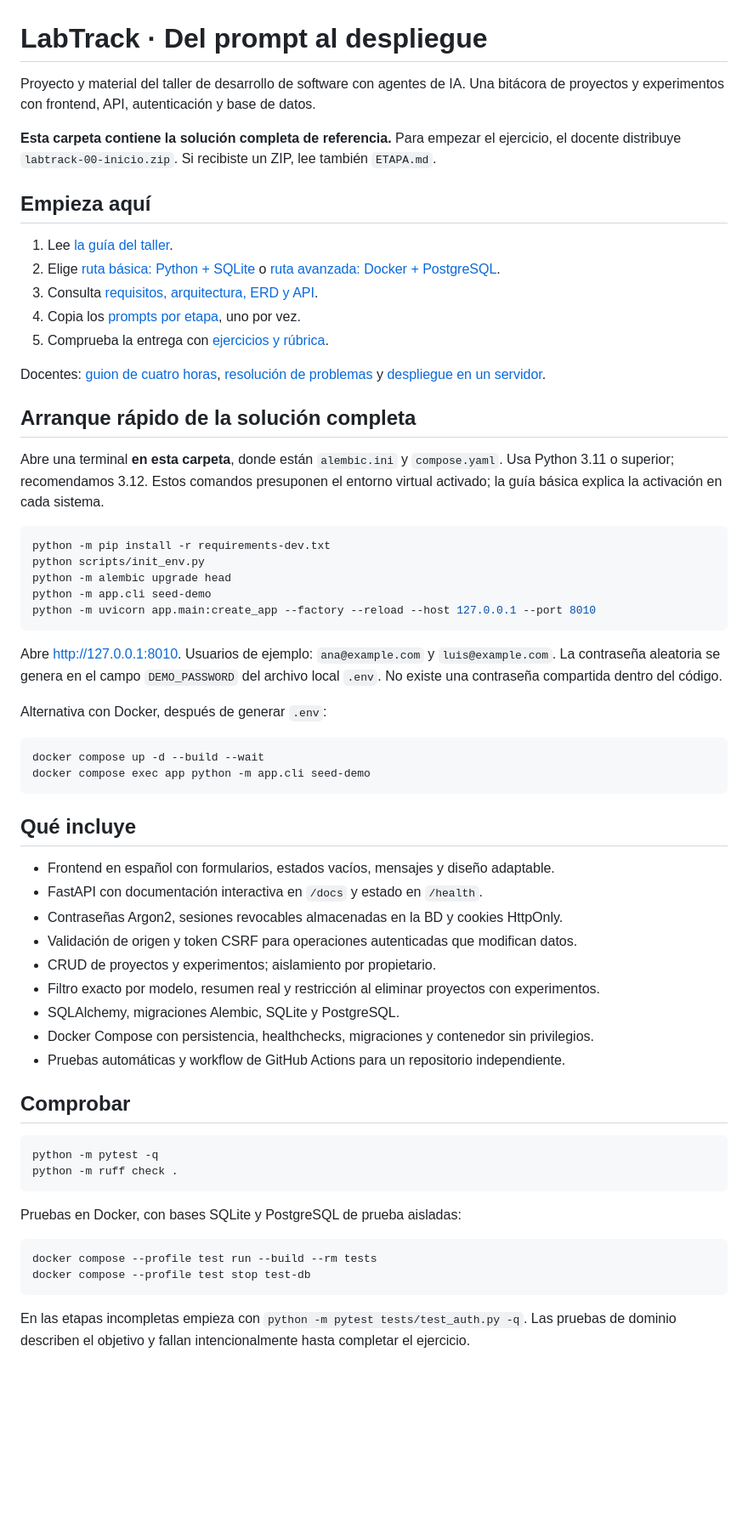
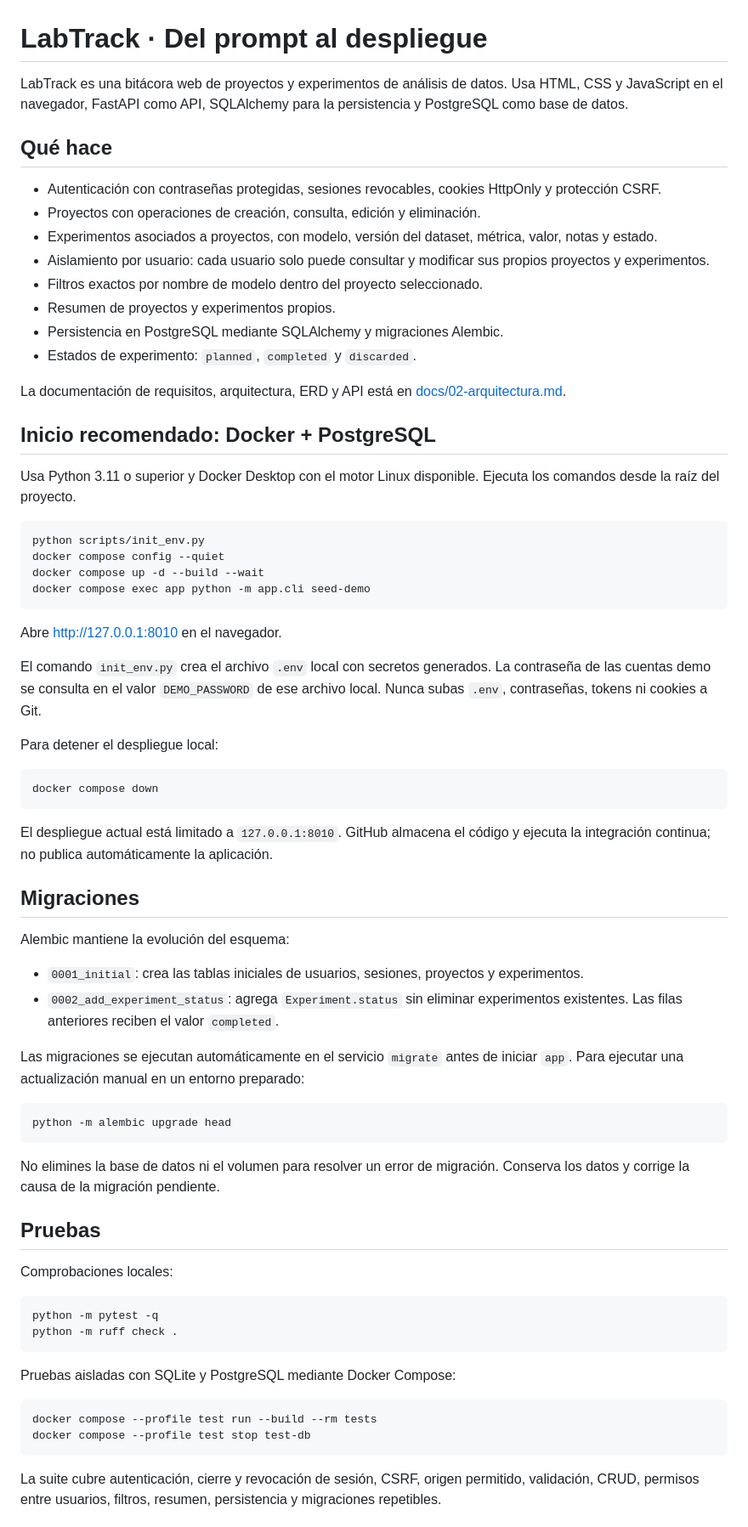
Before and after one commit to mauri-villazana/labtrack-hpc, a Markdown page: README.md, the part around one of its changes. Shown at 85% size. Drawn GitHub-style; blank space fills up the shorter version.

Commit message:
Update README for final LabTrack delivery

````diff
--- a/README.md
+++ b/README.md
@@ -1,65 +1,73 @@
 # LabTrack · Del prompt al despliegue
 
-Proyecto y material del taller de desarrollo de software con agentes de IA. Una bitácora de proyectos y experimentos con frontend, API, autenticación y base de datos.
+LabTrack es una bitácora web de proyectos y experimentos de análisis de datos. Usa HTML, CSS y JavaScript en el navegador, FastAPI como API, SQLAlchemy para la persistencia y PostgreSQL como base de datos.
 
-**Esta carpeta contiene la solución completa de referencia.** Para empezar el ejercicio, el docente distribuye `labtrack-00-inicio.zip`. Si recibiste un ZIP, lee también `ETAPA.md`.
+## Qué hace
 
-## Empieza aquí
+- Autenticación con contraseñas protegidas, sesiones revocables, cookies HttpOnly y protección CSRF.
+- Proyectos con operaciones de creación, consulta, edición y eliminación.
+- Experimentos asociados a proyectos, con modelo, versión del dataset, métrica, valor, notas y estado.
+- Aislamiento por usuario: cada usuario solo puede consultar y modificar sus propios proyectos y experimentos.
+- Filtros exactos por nombre de modelo dentro del proyecto seleccionado.
+- Resumen de proyectos y experimentos propios.
+- Persistencia en PostgreSQL mediante SQLAlchemy y migraciones Alembic.
+- Estados de experimento: `planned`, `completed` y `discarded`.
 
-1. Lee [la guía del taller](docs/01-taller.md).
-2. Elige [ruta básica: Python + SQLite](docs/03-ruta-basica.md) o [ruta avanzada: Docker + PostgreSQL](docs/04-ruta-avanzada.md).
-3. Consulta [requisitos, arquitectura, ERD y API](docs/02-arquitectura.md).
-4. Copia los [prompts por etapa](prompts/README.md), uno por vez.
-5. Comprueba la entrega con [ejercicios y rúbrica](docs/06-ejercicios-evaluacion.md).
+La documentación de requisitos, arquitectura, ERD y API está en [docs/02-arquitectura.md](docs/02-arquitectura.md).
 
-Docentes: [guion de cuatro horas](docs/05-guia-docente.md), [resolución de problemas](docs/07-problemas-frecuentes.md) y [despliegue en un servidor](docs/08-despliegue.md).
+## Inicio recomendado: Docker + PostgreSQL
 
-## Arranque rápido de la solución completa
-
-Abre una terminal **en esta carpeta**, donde están `alembic.ini` y `compose.yaml`. Usa Python 3.11 o superior; recomendamos 3.12. Estos comandos presuponen el entorno virtual activado; la guía básica explica la activación en cada sistema.
+Usa Python 3.11 o superior y Docker Desktop con el motor Linux disponible. Ejecuta los comandos desde la raíz del proyecto.
 
 ```bash
-python -m pip install -r requirements-dev.txt
 python scripts/init_env.py
-python -m alembic upgrade head
-python -m app.cli seed-demo
-python -m uvicorn app.main:create_app --factory --reload --host 127.0.0.1 --port 8010
-```
-
-Abre http://127.0.0.1:8010. Usuarios de ejemplo: `ana@example.com` y `luis@example.com`. La contraseña aleatoria se genera en el campo `DEMO_PASSWORD` del archivo local `.env`. No existe una contraseña compartida dentro del código.
-
-Alternativa con Docker, después de generar `.env`:
-
-```bash
+docker compose config --quiet
 docker compose up -d --build --wait
 docker compose exec app python -m app.cli seed-demo
 ```
 
-## Qué incluye
+Abre [http://127.0.0.1:8010](http://127.0.0.1:8010) en el navegador.
 
-- Frontend en español con formularios, estados vacíos, mensajes y diseño adaptable.
-- FastAPI con documentación interactiva en `/docs` y estado en `/health`.
-- Contraseñas Argon2, sesiones revocables almacenadas en la BD y cookies HttpOnly.
-- Validación de origen y token CSRF para operaciones autenticadas que modifican datos.
-- CRUD de proyectos y experimentos; aislamiento por propietario.
-- Filtro exacto por modelo, resumen real y restricción al eliminar proyectos con experimentos.
-- SQLAlchemy, migraciones Alembic, SQLite y PostgreSQL.
-- Docker Compose con persistencia, healthchecks, migraciones y contenedor sin privilegios.
-- Pruebas automáticas y workflow de GitHub Actions para un repositorio independiente.
+El comando `init_env.py` crea el archivo `.env` local con secretos generados. La contraseña de las cuentas demo se consulta en el valor `DEMO_PASSWORD` de ese archivo local. Nunca subas `.env`, contraseñas, tokens ni cookies a Git.
 
-## Comprobar
+Para detener el despliegue local:
+
+```bash
+docker compose down
+```
+
+El despliegue actual está limitado a `127.0.0.1:8010`. GitHub almacena el código y ejecuta la integración continua; no publica automáticamente la aplicación.
+
+## Migraciones
+
+Alembic mantiene la evolución del esquema:
+
+- `0001_initial`: crea las tablas iniciales de usuarios, sesiones, proyectos y experimentos.
+- `0002_add_experiment_status`: agrega `Experiment.status` sin eliminar experimentos existentes. Las filas anteriores reciben el valor `completed`.
+
+Las migraciones se ejecutan automáticamente en el servicio `migrate` antes de iniciar `app`. Para ejecutar una actualización manual en un entorno preparado:
+
+```bash
+python -m alembic upgrade head
+```
+
+No elimines la base de datos ni el volumen para resolver un error de migración. Conserva los datos y corrige la causa de la migración pendiente.
+
+## Pruebas
+
+Comprobaciones locales:
 
 ```bash
 python -m pytest -q
 python -m ruff check .
 ```
 
-Pruebas en Docker, con bases SQLite y PostgreSQL de prueba aisladas:
+Pruebas aisladas con SQLite y PostgreSQL mediante Docker Compose:
 
 ```bash
 docker compose --profile test run --build --rm tests
 docker compose --profile test stop test-db
 ```
 
-En las etapas incompletas empieza con `python -m pytest tests/test_auth.py -q`. Las pruebas de dominio describen el objetivo y fallan intencionalmente hasta completar el ejercicio.
+La suite cubre autenticación, cierre y revocación de sesión, CSRF, origen permitido, validación, CRUD, permisos entre usuarios, filtros, resumen, persistencia y migraciones repetibles.
 
````
Also changed, not shown: other parts of README.md (+13 -8 lines).
